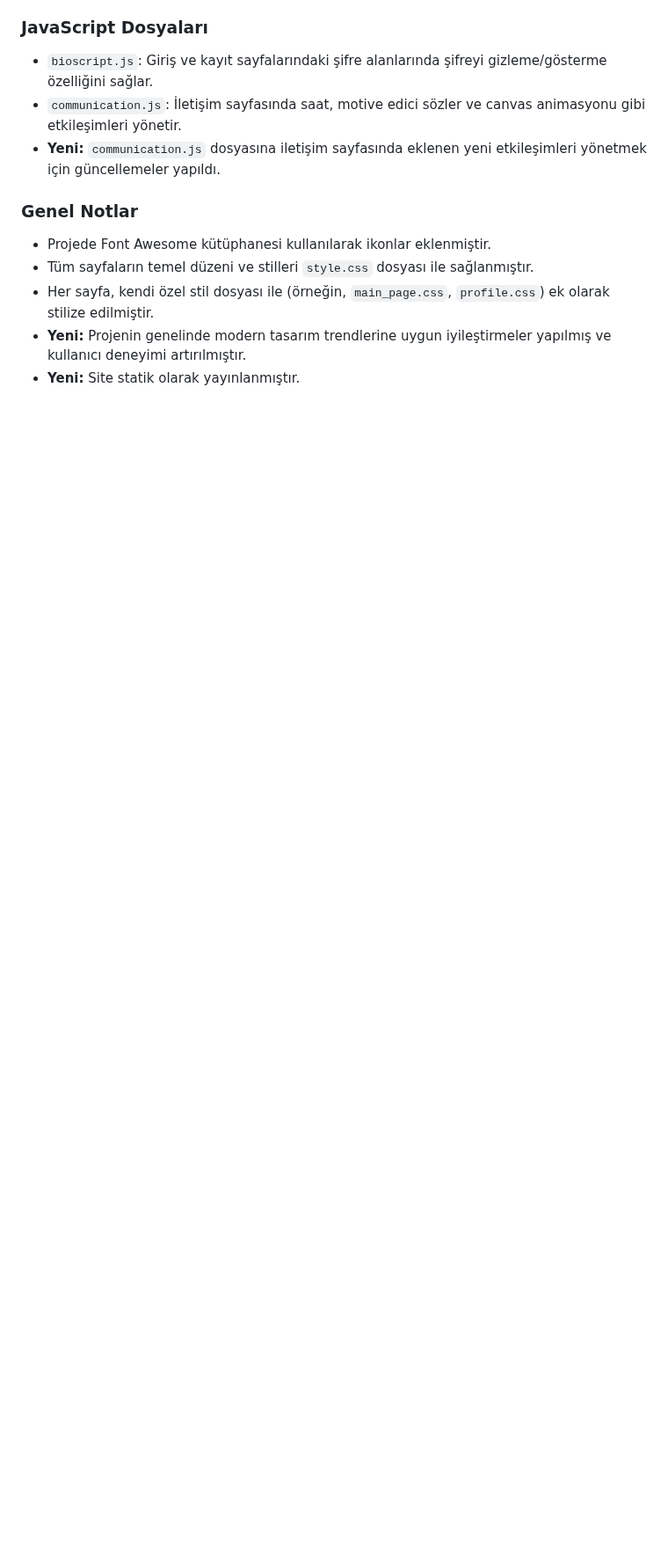
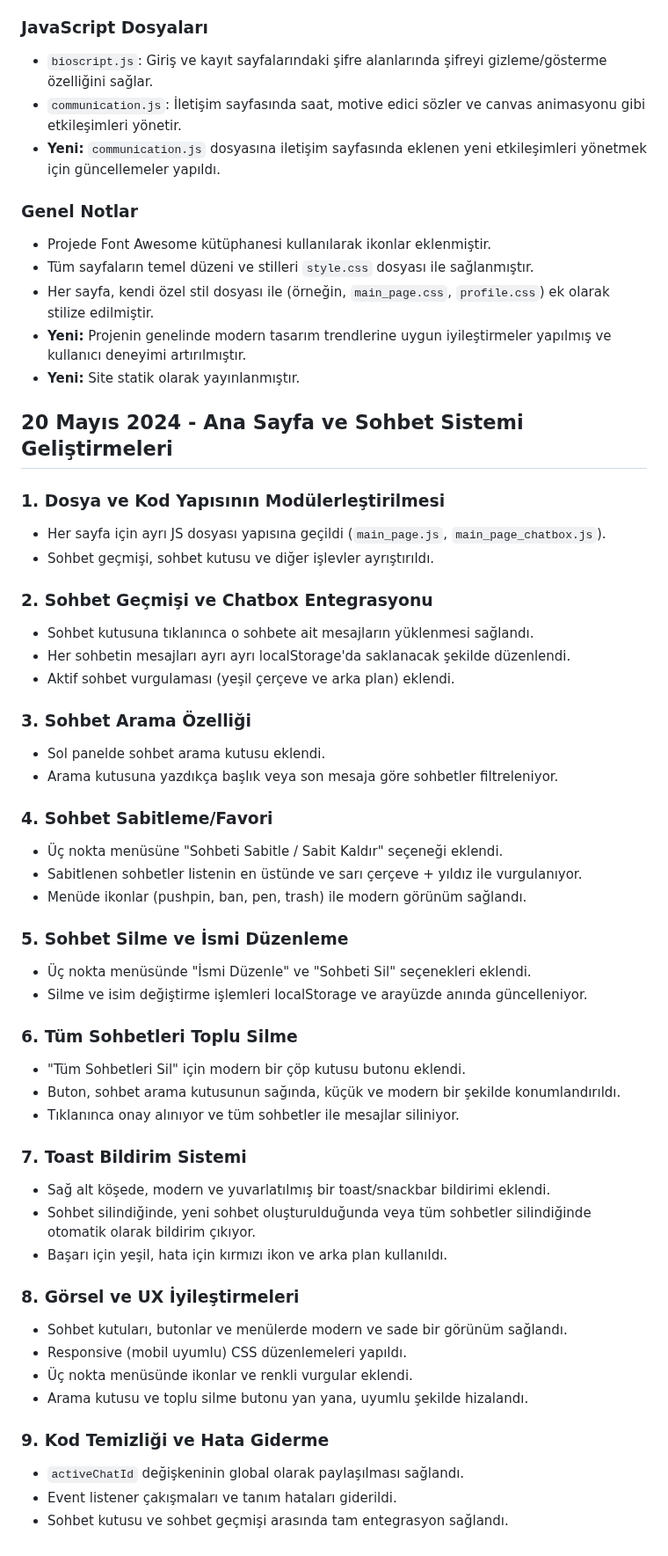
Before and after one commit to lsaliherenl/YMH-copy, a Markdown page: BIOWORKS(new)/devlogs/5Mayıs-25Mayıs.md, the part around the change. Shown at 88% size. Drawn GitHub-style; blank space fills up the shorter version.

```diff
--- a/BIOWORKS(new)/devlogs/5Mayıs-25Mayıs.md
+++ b/BIOWORKS(new)/devlogs/5Mayıs-25Mayıs.md
@@ -104,3 +104,48 @@ Proje dosyaları aşağıdaki gibi yapılandırılmıştır:
 -   Her sayfa, kendi özel stil dosyası ile (örneğin, `main_page.css`, `profile.css`) ek olarak stilize edilmiştir.
 -   **Yeni:** Projenin genelinde modern tasarım trendlerine uygun iyileştirmeler yapılmış ve kullanıcı deneyimi artırılmıştır.
 -   **Yeni:** Site statik olarak yayınlanmıştır.
+
+## 20 Mayıs 2024 - Ana Sayfa ve Sohbet Sistemi Geliştirmeleri
+
+### 1. Dosya ve Kod Yapısının Modülerleştirilmesi
+- Her sayfa için ayrı JS dosyası yapısına geçildi (`main_page.js`, `main_page_chatbox.js`).
+- Sohbet geçmişi, sohbet kutusu ve diğer işlevler ayrıştırıldı.
+
+### 2. Sohbet Geçmişi ve Chatbox Entegrasyonu
+- Sohbet kutusuna tıklanınca o sohbete ait mesajların yüklenmesi sağlandı.
+- Her sohbetin mesajları ayrı ayrı localStorage'da saklanacak şekilde düzenlendi.
+- Aktif sohbet vurgulaması (yeşil çerçeve ve arka plan) eklendi.
+
+### 3. Sohbet Arama Özelliği
+- Sol panelde sohbet arama kutusu eklendi.
+- Arama kutusuna yazdıkça başlık veya son mesaja göre sohbetler filtreleniyor.
+
+### 4. Sohbet Sabitleme/Favori
+- Üç nokta menüsüne "Sohbeti Sabitle / Sabit Kaldır" seçeneği eklendi.
+- Sabitlenen sohbetler listenin en üstünde ve sarı çerçeve + yıldız ile vurgulanıyor.
+- Menüde ikonlar (pushpin, ban, pen, trash) ile modern görünüm sağlandı.
+
+### 5. Sohbet Silme ve İsmi Düzenleme
+- Üç nokta menüsünde "İsmi Düzenle" ve "Sohbeti Sil" seçenekleri eklendi.
+- Silme ve isim değiştirme işlemleri localStorage ve arayüzde anında güncelleniyor.
+
+### 6. Tüm Sohbetleri Toplu Silme
+- "Tüm Sohbetleri Sil" için modern bir çöp kutusu butonu eklendi.
+- Buton, sohbet arama kutusunun sağında, küçük ve modern bir şekilde konumlandırıldı.
+- Tıklanınca onay alınıyor ve tüm sohbetler ile mesajlar siliniyor.
+
+### 7. Toast Bildirim Sistemi
+- Sağ alt köşede, modern ve yuvarlatılmış bir toast/snackbar bildirimi eklendi.
+- Sohbet silindiğinde, yeni sohbet oluşturulduğunda veya tüm sohbetler silindiğinde otomatik olarak bildirim çıkıyor.
+- Başarı için yeşil, hata için kırmızı ikon ve arka plan kullanıldı.
+
+### 8. Görsel ve UX İyileştirmeleri
+- Sohbet kutuları, butonlar ve menülerde modern ve sade bir görünüm sağlandı.
+- Responsive (mobil uyumlu) CSS düzenlemeleri yapıldı.
+- Üç nokta menüsünde ikonlar ve renkli vurgular eklendi.
+- Arama kutusu ve toplu silme butonu yan yana, uyumlu şekilde hizalandı.
+
+### 9. Kod Temizliği ve Hata Giderme
+- `activeChatId` değişkeninin global olarak paylaşılması sağlandı.
+- Event listener çakışmaları ve tanım hataları giderildi.
+- Sohbet kutusu ve sohbet geçmişi arasında tam entegrasyon sağlandı.
```
Also changed, not shown: BIOWORKS(new)/README.md (+28 -6 lines).
